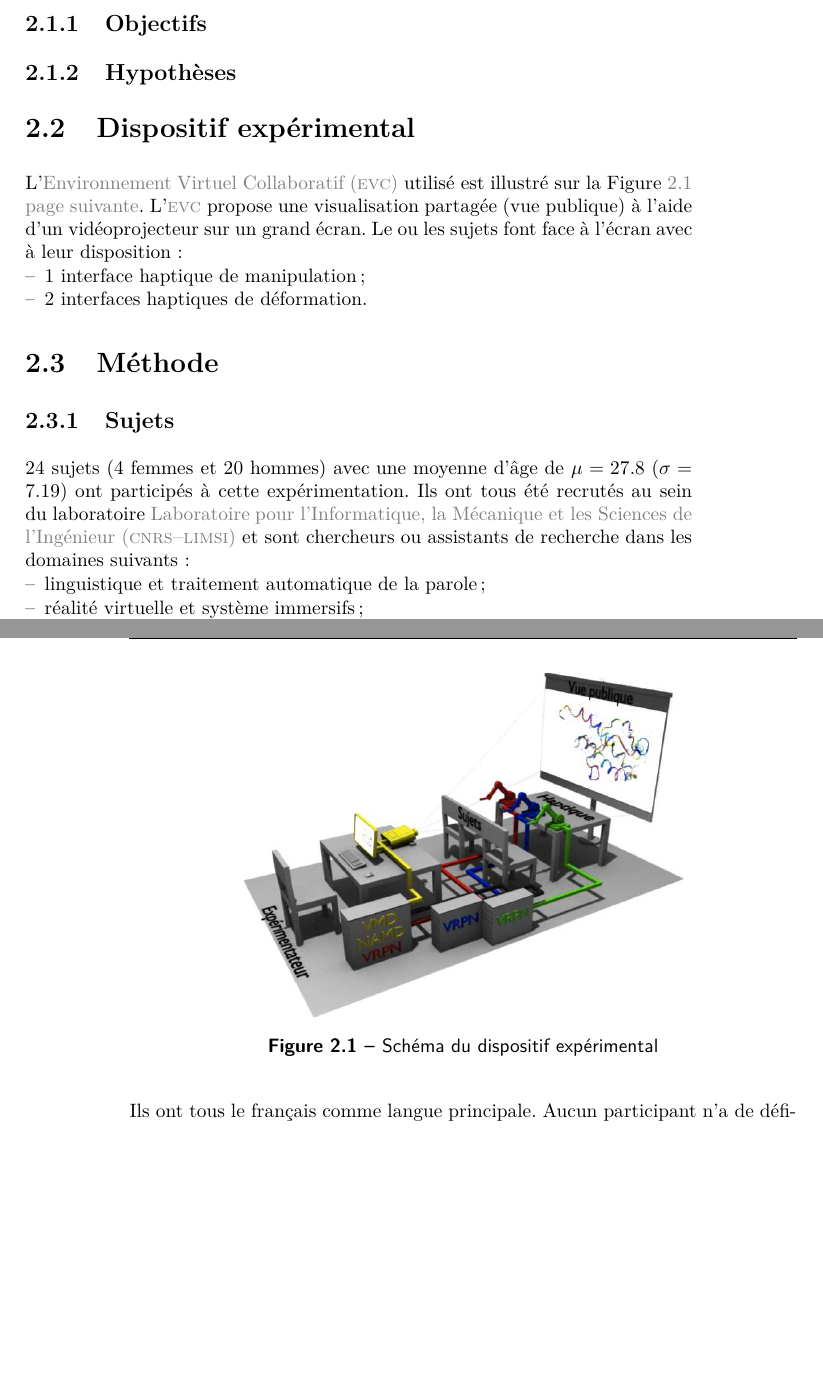
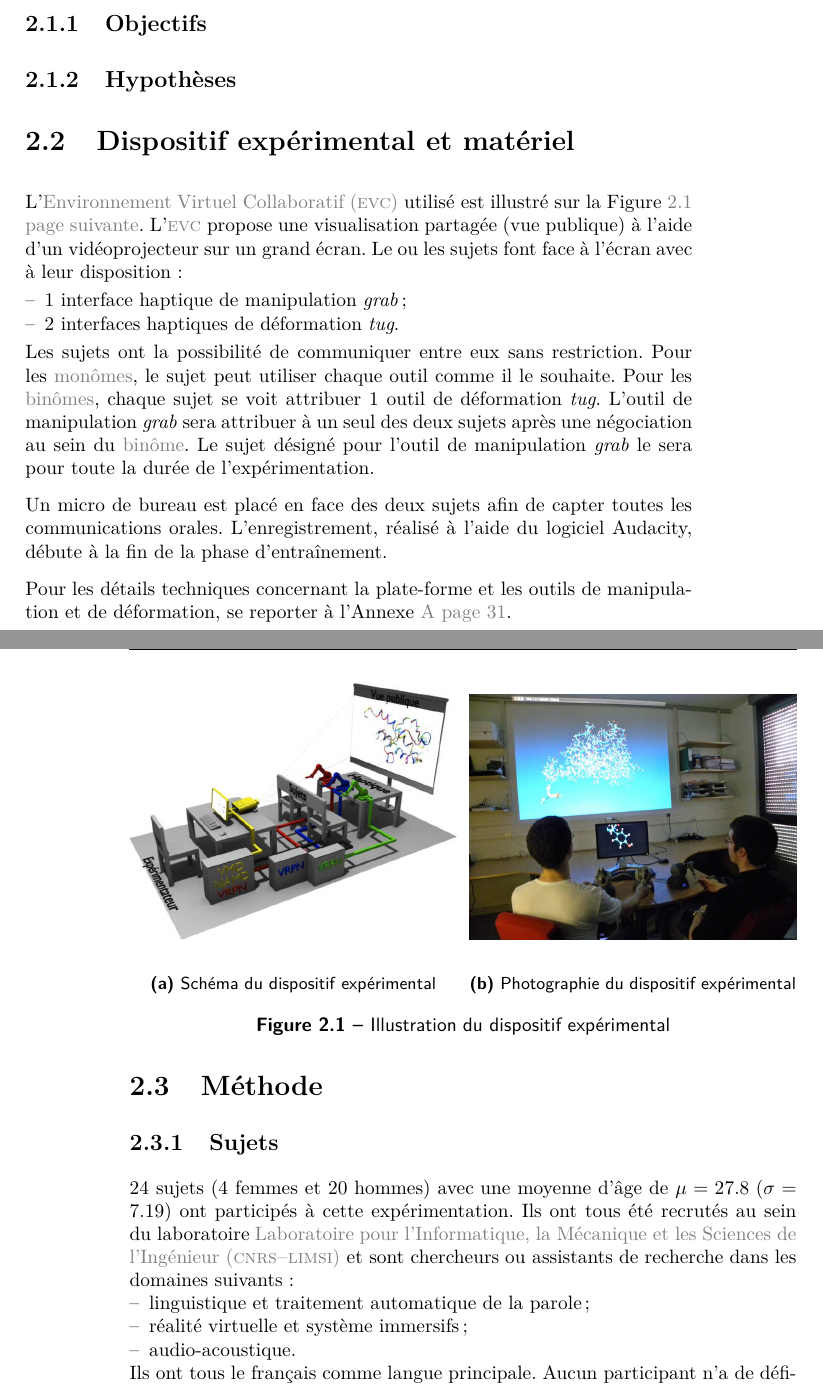
Before and after one commit to simard/These, a LaTeX thesis (main.tex): two parts of pages 17 and 18 of 41, joined at a grey line, cut so that both start at the same text, the shorter picture padded with empty space. The pictures show the PDF file Thesis.pdf that the author committed with the source.

Commit message:
Write the hardware section for experimentation 1
Write the section about hardware and system for the first experimentation.
The description of the platform is not in that part and will be put in appendix.

```diff
--- a/main.tex
+++ b/main.tex
@@ -47,18 +47,36 @@
 				\begin{mysubsection}{Hypothèses}
 				\end{mysubsection}
 			\end{mysection}
-			\begin{mysection}{Dispositif expérimental}
-				L'\myacro{acr-EVC} utilisé est illustré sur la \myfigureref{fig-exp1-SchemaDuDispositifExperimental}.
+			\begin{mysection}{Dispositif expérimental et matériel}
+				L'\myacro{acr-EVC} utilisé est illustré sur la \myfigureref{fig-exp1-IllustrationDuDispositifExperimental}.
 				L'\myacro{acr-EVC} propose une visualisation partagée (vue publique) à l'aide d'un vidéoprojecteur sur un grand écran.
 				Le ou les sujets font face à l'écran avec à leur disposition :
 				\begin{itemize}
-					\item \mynum{1}~interface haptique de manipulation;
-					\item \mynum{2}~interfaces haptiques de déformation.
+					\item \mynum{1}~interface haptique de manipulation \mytool{grab};
+					\item \mynum{2}~interfaces haptiques de déformation \mytool{tug}.
 				\end{itemize}
 
+				Les sujets ont la possibilité de communiquer entre eux sans restriction.
+				Pour les \myglos*{glo-Monome}, le sujet peut utiliser chaque outil comme il le souhaite.
+				Pour les \myglos*{glo-Binome}, chaque sujet se voit attribuer \mynum{1}~outil de déformation \mytool{tug}.
+				L'outil de manipulation \mytool{grab} sera attribuer à un seul des deux sujets après une négociation au sein du \myglos{glo-Binome}.
+				Le sujet désigné pour l'outil de manipulation \mytool{grab} le sera pour toute la durée de l'expérimentation.
+
+				Un micro de bureau est placé en face des deux sujets afin de capter toutes les communications orales.
+				L'enregistrement, réalisé à l'aide du logiciel Audacity, débute à la fin de la phase d'entraînement.
+
+				Pour les détails techniques concernant la plate-forme et les outils de manipulation et de déformation, se reporter à l'\myappendixref{app-ShaddockCollaborativeVirtualEnvironmentForMolecularDesign}.
+
 				\begin{myfigure}
-					\myimage{exp1-schema}
-					\mycaption[fig-exp1-SchemaDuDispositifExperimental]{Schéma du dispositif expérimental}
+					\begin{mysubfigure}
+						\myimage[width=0.49\textwidth]{exp1-schema}
+						\mysubcaption[fig-exp1-IllustrationDuDispositifExperimental-SchemaDuDispositifExperimental]{Schéma du dispositif expérimental}
+					\end{mysubfigure}
+					\begin{mysubfigure}
+						\myimage[width=0.49\textwidth]{exp1-photo}
+						\mysubcaption[fig-exp1-IllustrationDuDispositifExperimental-PhotographieDuDispositifExperimental]{Photographie du dispositif expérimental}
+					\end{mysubfigure}
+					\mycaption[fig-exp1-IllustrationDuDispositifExperimental]{Illustration du dispositif expérimental}
 				\end{myfigure}
 			\end{mysection}
 			\begin{mysection}{Méthode}
```
Also changed, not shown: Thesis.pdf, main.tex (6 more changed lines).
